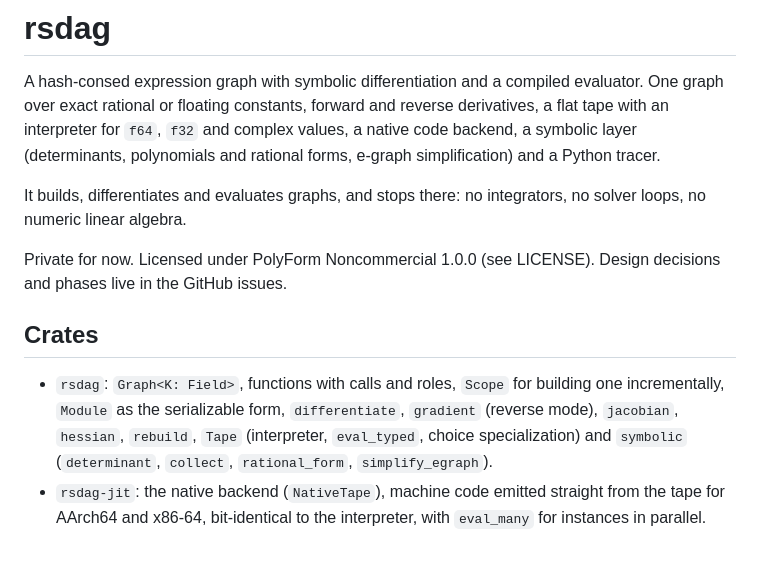
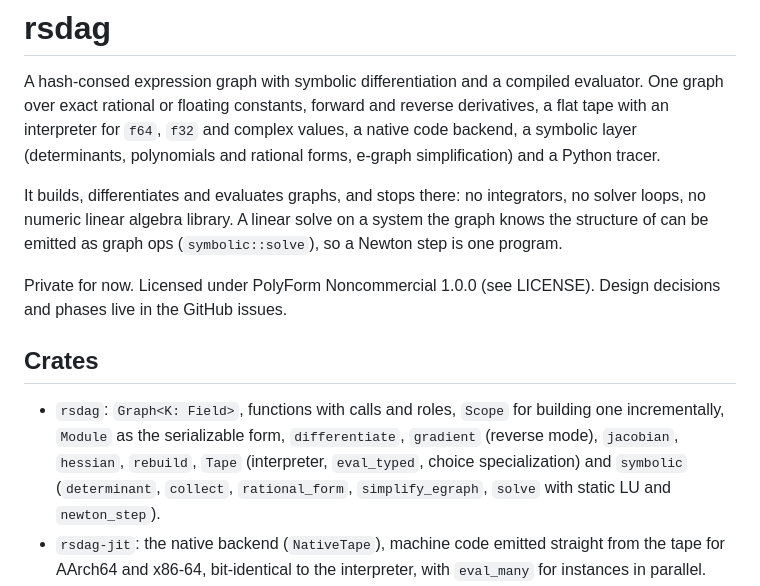
Before and after one commit to milanofthe/rsdag, a Markdown page: README.md, the part around the change. Drawn GitHub-style; blank space fills up the shorter version.

Commit message:
readme: graph solves

```diff
--- a/README.md
+++ b/README.md
@@ -8,7 +8,9 @@ complex values, a native code backend, a symbolic layer
 Python tracer.
 
 It builds, differentiates and evaluates graphs, and stops there: no
-integrators, no solver loops, no numeric linear algebra.
+integrators, no solver loops, no numeric linear algebra library. A linear
+solve on a system the graph knows the structure of can be emitted as graph
+ops (`symbolic::solve`), so a Newton step is one program.
 
 Private for now. Licensed under PolyForm Noncommercial 1.0.0 (see LICENSE).
 Design decisions and phases live in the GitHub issues.
@@ -19,7 +21,8 @@ Design decisions and phases live in the GitHub issues.
   building one incrementally, `Module` as the serializable form,
   `differentiate`, `gradient` (reverse mode), `jacobian`, `hessian`,
   `rebuild`, `Tape` (interpreter, `eval_typed`, choice specialization) and
-  `symbolic` (`determinant`, `collect`, `rational_form`, `simplify_egraph`).
+  `symbolic` (`determinant`, `collect`, `rational_form`, `simplify_egraph`,
+  `solve` with static LU and `newton_step`).
 - `rsdag-jit`: the native backend (`NativeTape`), machine code emitted
   straight from the tape for AArch64 and x86-64, bit-identical to the
   interpreter, with `eval_many` for instances in parallel.
```
